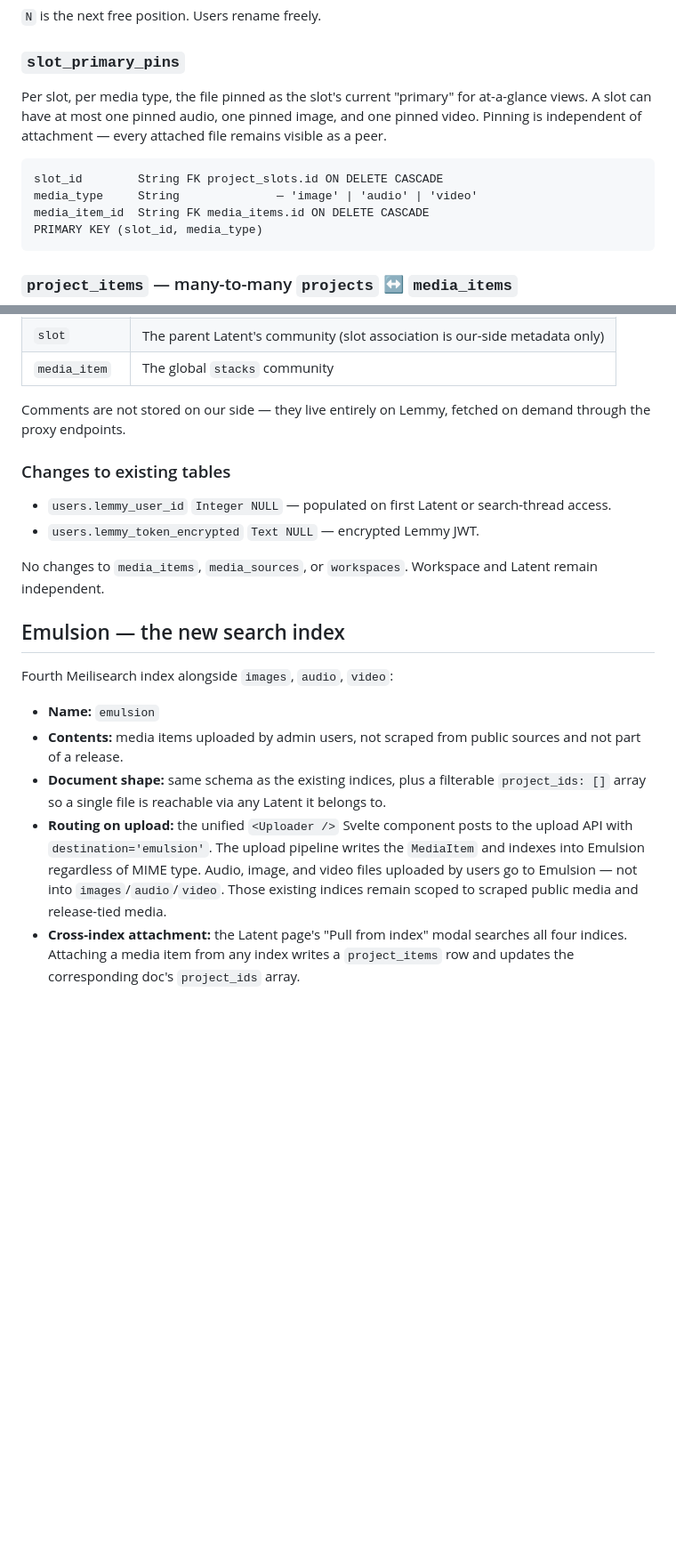
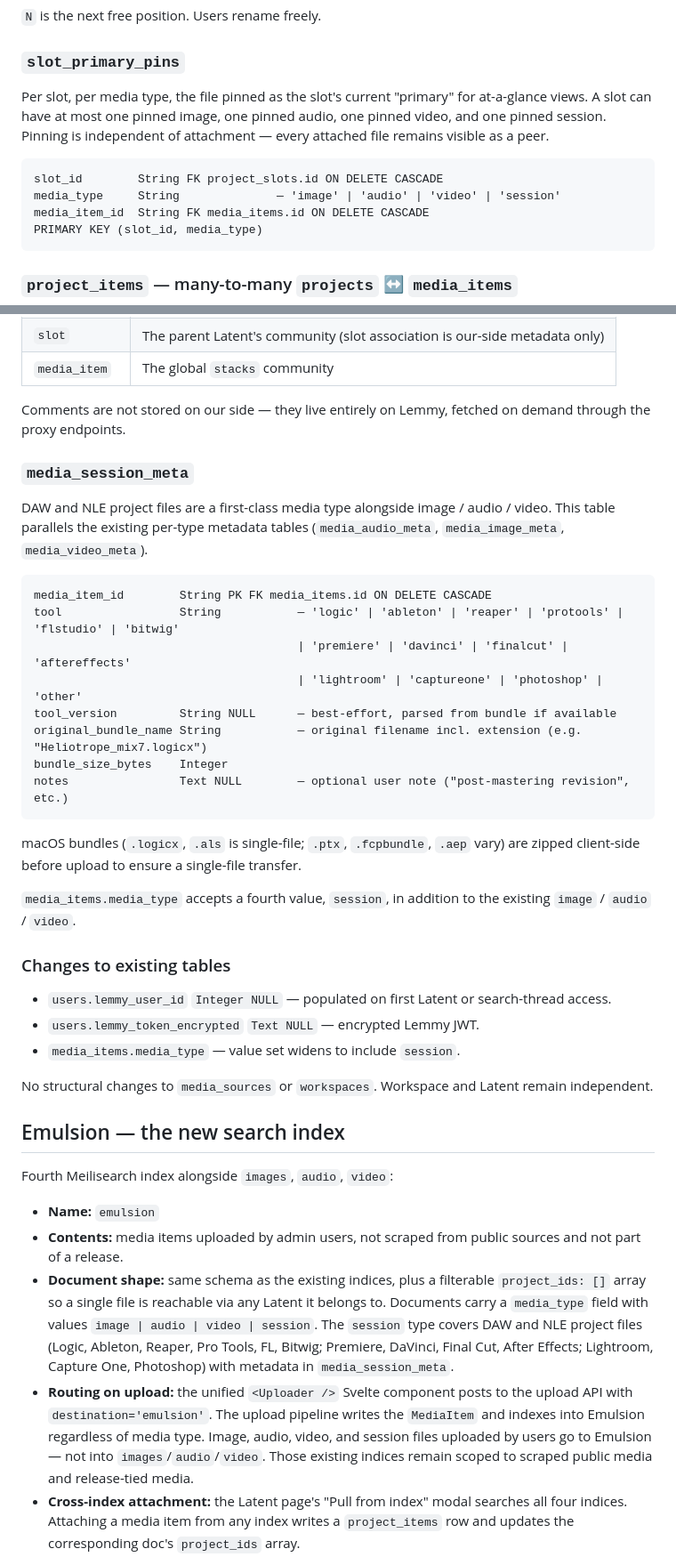
Before and after one commit to A-U-Supply/a-u.supply, a Markdown page: docs/plans/2026-05-15-latents.md, 2 parts joined by grey strips. Shown at 89% size. Drawn GitHub-style; blank space fills up the shorter version.

Commit message:
plan: make DAW/NLE project files first-class as 'session' media type
Adds 'session' as a fourth media type alongside image/audio/video, with
its own metadata table (media_session_meta) and pinned-primary slot.
Covers Logic/Ableton/Reaper/Pro Tools/etc. and the video and photo
analogues. Generic non-media types (PDFs, lyric .txt) remain deferred.

Co-Authored-By: Claude Opus 4.7 (1M context) <noreply@anthropic.com>

````diff
--- a/docs/plans/2026-05-15-latents.md
+++ b/docs/plans/2026-05-15-latents.md
@@ -78,11 +78,11 @@ Slot label defaults on creation:
 
 ### `slot_primary_pins`
 
-Per slot, per media type, the file pinned as the slot's current "primary" for at-a-glance views. A slot can have at most one pinned audio, one pinned image, and one pinned video. Pinning is independent of attachment — every attached file remains visible as a peer.
+Per slot, per media type, the file pinned as the slot's current "primary" for at-a-glance views. A slot can have at most one pinned image, one pinned audio, one pinned video, and one pinned session. Pinning is independent of attachment — every attached file remains visible as a peer.
 
 ```
 slot_id        String FK project_slots.id ON DELETE CASCADE
-media_type     String              — 'image' | 'audio' | 'video'
+media_type     String              — 'image' | 'audio' | 'video' | 'session'
 media_item_id  String FK media_items.id ON DELETE CASCADE
 PRIMARY KEY (slot_id, media_type)
 ```
@@ -156,12 +156,32 @@ Anchor routing:
 
 Comments are not stored on our side — they live entirely on Lemmy, fetched on demand through the proxy endpoints.
 
+### `media_session_meta`
+
+DAW and NLE project files are a first-class media type alongside image / audio / video. This table parallels the existing per-type metadata tables (`media_audio_meta`, `media_image_meta`, `media_video_meta`).
+
+```
+media_item_id        String PK FK media_items.id ON DELETE CASCADE
+tool                 String           — 'logic' | 'ableton' | 'reaper' | 'protools' | 'flstudio' | 'bitwig'
+                                      | 'premiere' | 'davinci' | 'finalcut' | 'aftereffects'
+                                      | 'lightroom' | 'captureone' | 'photoshop' | 'other'
+tool_version         String NULL      — best-effort, parsed from bundle if available
+original_bundle_name String           — original filename incl. extension (e.g. "Heliotrope_mix7.logicx")
+bundle_size_bytes    Integer
+notes                Text NULL        — optional user note ("post-mastering revision", etc.)
+```
+
+macOS bundles (`.logicx`, `.als` is single-file; `.ptx`, `.fcpbundle`, `.aep` vary) are zipped client-side before upload to ensure a single-file transfer.
+
+`media_items.media_type` accepts a fourth value, `session`, in addition to the existing `image` / `audio` / `video`.
+
 ### Changes to existing tables
 
 - `users.lemmy_user_id` `Integer NULL` — populated on first Latent or search-thread access.
 - `users.lemmy_token_encrypted` `Text NULL` — encrypted Lemmy JWT.
+- `media_items.media_type` — value set widens to include `session`.
 
-No changes to `media_items`, `media_sources`, or `workspaces`. Workspace and Latent remain independent.
+No structural changes to `media_sources` or `workspaces`. Workspace and Latent remain independent.
 
 ## Emulsion — the new search index
 
@@ -169,8 +189,8 @@ Fourth Meilisearch index alongside `images`, `audio`, `video`:
 
 - **Name:** `emulsion`
 - **Contents:** media items uploaded by admin users, not scraped from public sources and not part of a release.
-- **Document shape:** same schema as the existing indices, plus a filterable `project_ids: []` array so a single file is reachable via any Latent it belongs to.
-- **Routing on upload:** the unified `<Uploader />` Svelte component posts to the upload API with `destination='emulsion'`. The upload pipeline writes the `MediaItem` and indexes into Emulsion regardless of MIME type. Audio, image, and video files uploaded by users go to Emulsion — not into `images`/`audio`/`video`. Those existing indices remain scoped to scraped public media and release-tied media.
+- **Document shape:** same schema as the existing indices, plus a filterable `project_ids: []` array so a single file is reachable via any Latent it belongs to. Documents carry a `media_type` field with values `image | audio | video | session`. The `session` type covers DAW and NLE project files (Logic, Ableton, Reaper, Pro Tools, FL, Bitwig; Premiere, DaVinci, Final Cut, After Effects; Lightroom, Capture One, Photoshop) with metadata in `media_session_meta`.
+- **Routing on upload:** the unified `<Uploader />` Svelte component posts to the upload API with `destination='emulsion'`. The upload pipeline writes the `MediaItem` and indexes into Emulsion regardless of media type. Image, audio, video, and session files uploaded by users go to Emulsion — not into `images`/`audio`/`video`. Those existing indices remain scoped to scraped public media and release-tied media.
 - **Cross-index attachment:** the Latent page's "Pull from index" modal searches all four indices. Attaching a media item from any index writes a `project_items` row and updates the corresponding doc's `project_ids` array.
 
 `INDEX_NAMES` in `server/search_client.py` grows to `{"image": "images", "audio": "audio", "video": "video", "emulsion": "emulsion"}`.
````
Also changed, not shown: other parts of docs/plans/2026-05-15-latents.md (+2 -2 lines).
